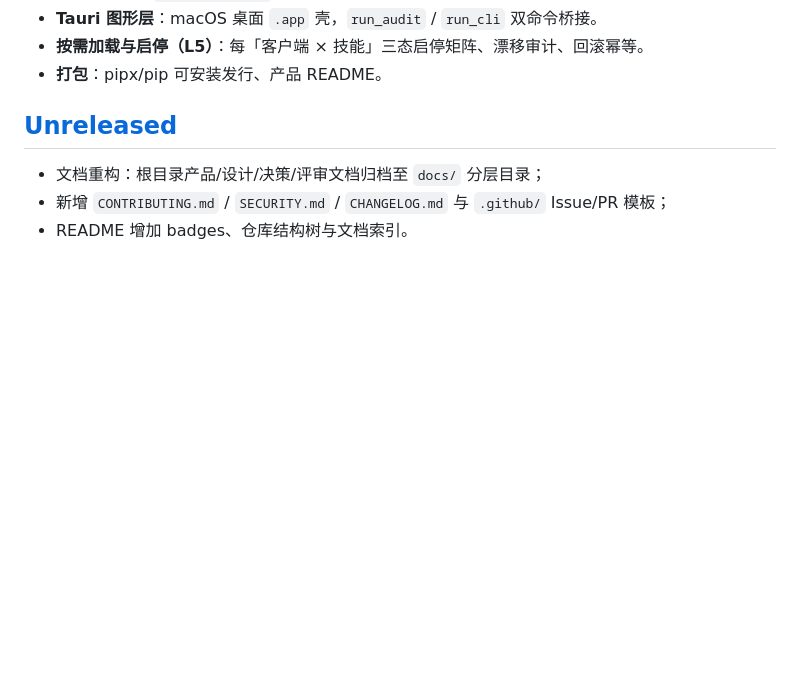
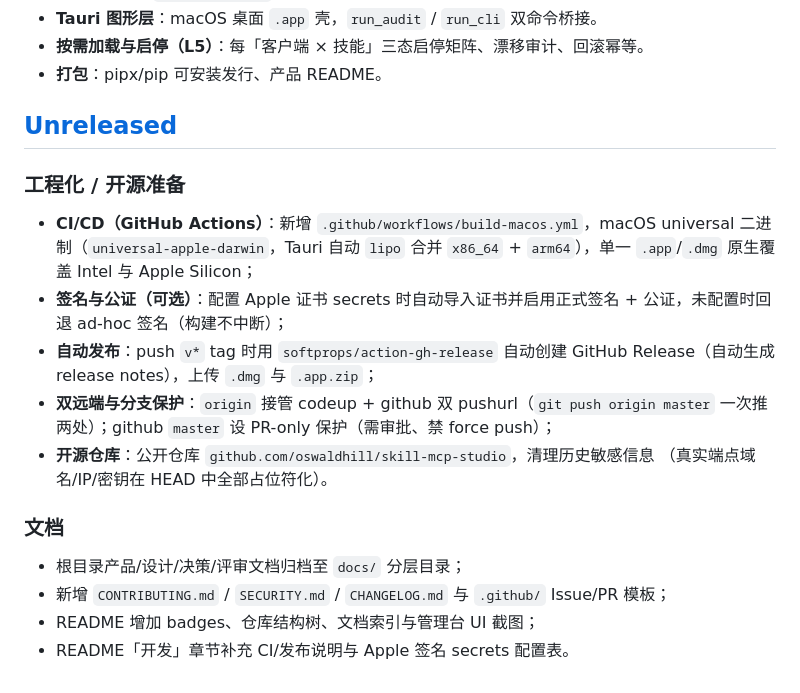
Before and after one commit to oswaldhill/skill-mcp-studio, a Markdown page: CHANGELOG.md, the part around the change. Rendered like a GitHub page; blank space fills up the shorter version.

Commit message:
docs: 更新 README 现状 badges 与 CHANGELOG 工程化变更记录

```diff
--- a/CHANGELOG.md
+++ b/CHANGELOG.md
@@ -64,9 +64,26 @@ build 96。
 
 ## [Unreleased]
 
-- 文档重构：根目录产品/设计/决策/评审文档归档至 `docs/` 分层目录；
+### 工程化 / 开源准备
+
+- **CI/CD（GitHub Actions）**：新增 `.github/workflows/build-macos.yml`，macOS
+  universal 二进制（`universal-apple-darwin`，Tauri 自动 `lipo` 合并 `x86_64` +
+  `arm64`），单一 `.app`/`.dmg` 原生覆盖 Intel 与 Apple Silicon；
+- **签名与公证（可选）**：配置 Apple 证书 secrets 时自动导入证书并启用正式签名 +
+  公证，未配置时回退 ad-hoc 签名（构建不中断）；
+- **自动发布**：push `v*` tag 时用 `softprops/action-gh-release` 自动创建 GitHub
+  Release（自动生成 release notes），上传 `.dmg` 与 `.app.zip`；
+- **双远端与分支保护**：`origin` 接管 codeup + github 双 pushurl（`git push origin
+  master` 一次推两处）；github `master` 设 PR-only 保护（需审批、禁 force push）；
+- **开源仓库**：公开仓库 `github.com/oswaldhill/skill-mcp-studio`，清理历史敏感信息
+  （真实端点域名/IP/密钥在 HEAD 中全部占位符化）。
+
+### 文档
+
+- 根目录产品/设计/决策/评审文档归档至 `docs/` 分层目录；
 - 新增 `CONTRIBUTING.md` / `SECURITY.md` / `CHANGELOG.md` 与 `.github/` Issue/PR 模板；
-- README 增加 badges、仓库结构树与文档索引。
+- README 增加 badges、仓库结构树、文档索引与管理台 UI 截图；
+- README「开发」章节补充 CI/发布说明与 Apple 签名 secrets 配置表。
 
 [Unreleased]: https://github.com/oswaldhill/skill-mcp-studio/compare/v0.19.0...HEAD
 [v0.19.0]: https://github.com/oswaldhill/skill-mcp-studio/releases/tag/v0.19.0
```
Also changed, not shown: README.md (+2 -0 lines).
